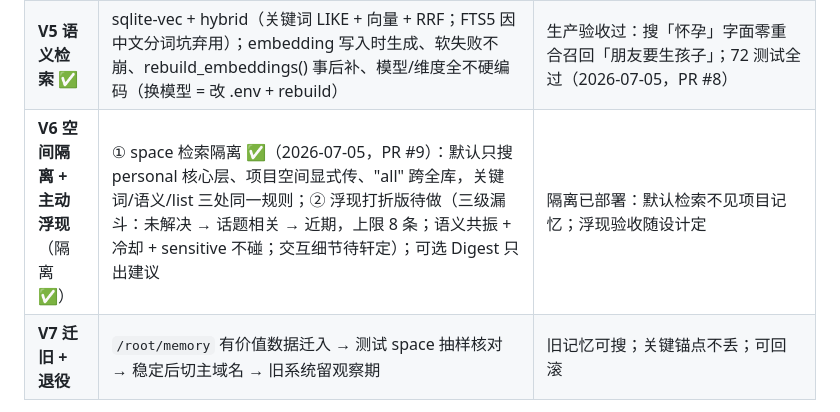
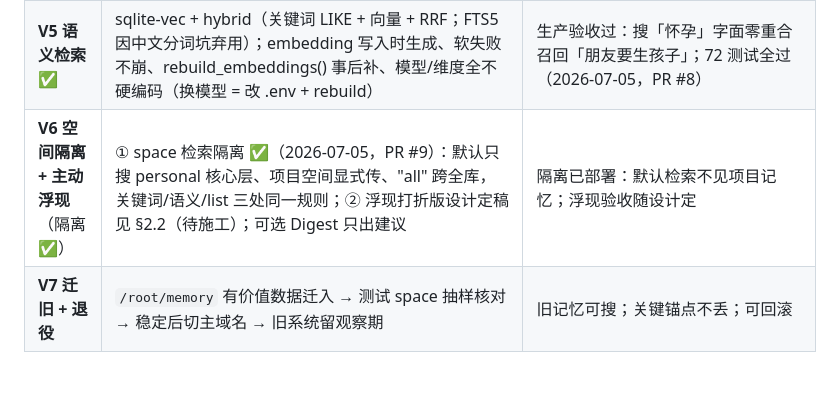
Before and after one commit to cloudxuan1/ember, a Markdown page: docs/施工计划.md, the part around the change. GitHub-like rendering; blank space fills up the shorter version.

Commit message:
docs: V6 表格行同步 §2.2 定稿状态
Co-Authored-By: Claude Fable 5 <noreply@anthropic.com>

```diff
--- a/docs/施工计划.md
+++ b/docs/施工计划.md
@@ -122,7 +122,7 @@ memory_status()                          服务/库状态：活着吗、几条
 | **V3 审核台 + 导入管线** ✅ | OAuth 三层门禁 + 手机审核台 `/review` + 草稿流水线（pending→approve/reject）+ 反悔区；memory_drafts 兼任导入审计；逐月开采管线验证 | 审核台可用；Batch A–J（4.20–6.1）70 条草稿已推送待审 |
 | **V4 关系边 + 区间时间** ✅ | memory_edges 完善（UNIQUE/CHECK/created_by/created_at）+ start/end + interval_status 读时现算 + 草稿 links 边随审核原子入库 + 乱序回填 + supersedes 同步 superseded_by | led_to 边在；区间状态随"今天"自动变；61 测试全过 |
 | **V5 语义检索** ✅ | sqlite-vec + hybrid（关键词 LIKE + 向量 + RRF；FTS5 因中文分词坑弃用）；embedding 写入时生成、软失败不崩、rebuild_embeddings() 事后补、模型/维度全不硬编码（换模型 = 改 .env + rebuild） | 生产验收过：搜「怀孕」字面零重合召回「朋友要生孩子」；72 测试全过（2026-07-05，PR #8） |
-| **V6 空间隔离 + 主动浮现**（隔离 ✅） | ① space 检索隔离 ✅（2026-07-05，PR #9）：默认只搜 personal 核心层、项目空间显式传、"all" 跨全库，关键词/语义/list 三处同一规则；② 浮现打折版待做（三级漏斗：未解决 → 话题相关 → 近期，上限 8 条；语义共振 + 冷却 + sensitive 不碰；交互细节待轩定）；可选 Digest 只出建议 | 隔离已部署：默认检索不见项目记忆；浮现验收随设计定 |
+| **V6 空间隔离 + 主动浮现**（隔离 ✅） | ① space 检索隔离 ✅（2026-07-05，PR #9）：默认只搜 personal 核心层、项目空间显式传、"all" 跨全库，关键词/语义/list 三处同一规则；② 浮现打折版设计定稿见 §2.2（待施工）；可选 Digest 只出建议 | 隔离已部署：默认检索不见项目记忆；浮现验收随设计定 |
 | **V7 迁旧 + 退役** | `/root/memory` 有价值数据迁入 → 测试 space 抽样核对 → 稳定后切主域名 → 旧系统留观察期 | 旧记忆可搜；关键锚点不丢；可回滚 |
 
 每版独立 branch + 小 PR，merge 前监工审 diff；一个 PR 不同时改库 + MCP + 前端 + 部署。
```
